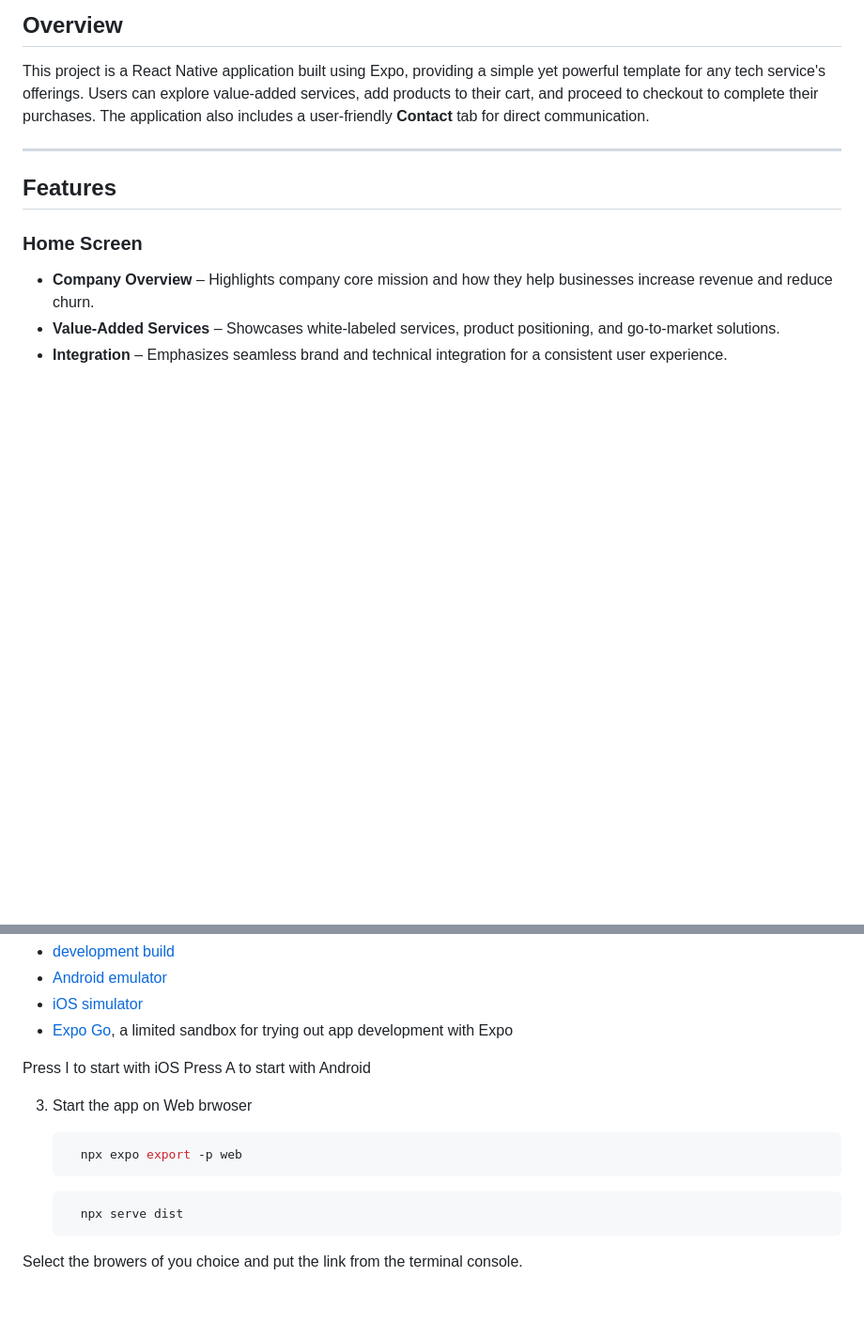
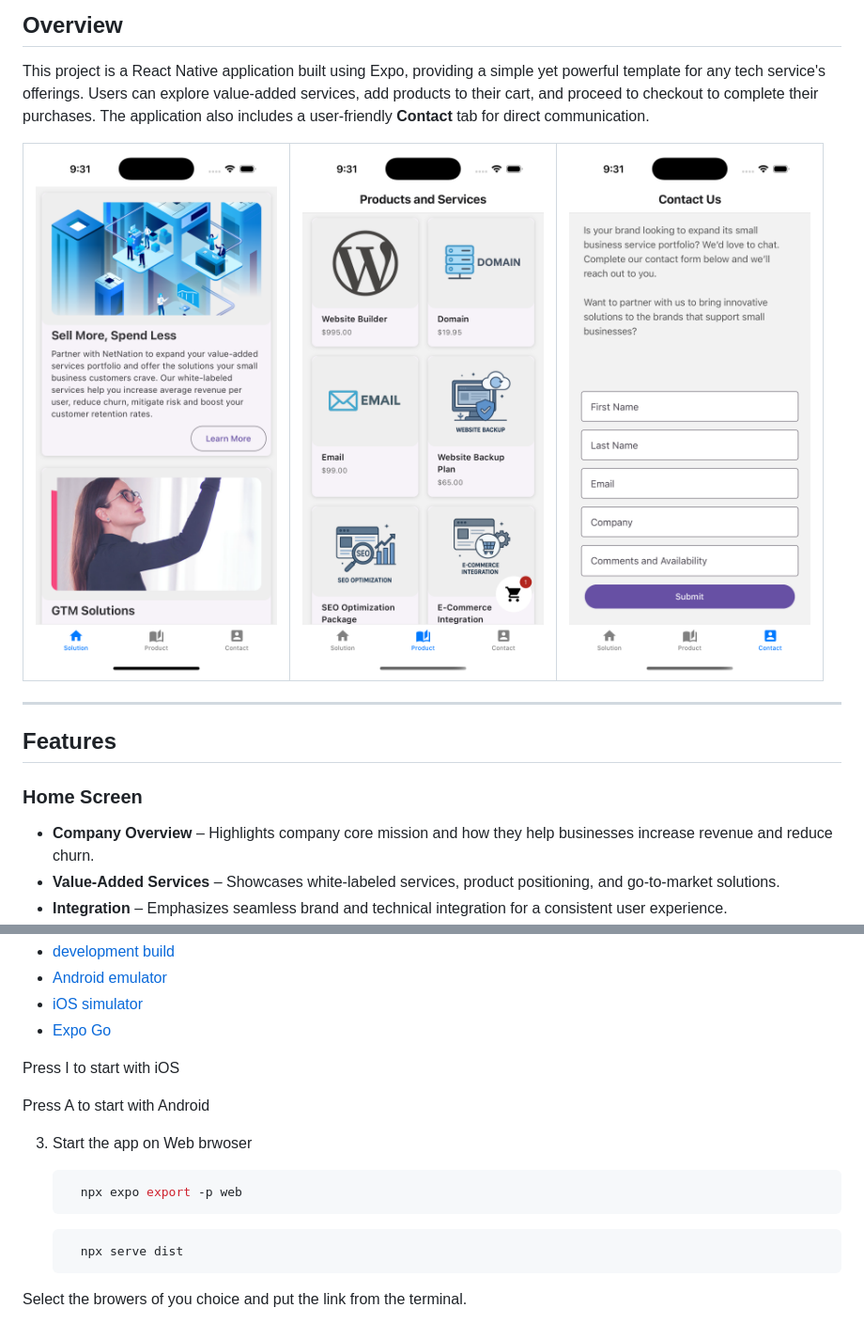
Before and after one commit to allanleung/netnation, a Markdown page: README.md, 2 parts joined by grey strips. Shown: that part at 94% size. Rendered like a GitHub page; pictures changed too: assets/screenshots/ss01.png (added), assets/screenshots/ss02.png (added), assets/screenshots/ss03.png (added); blank space fills up the shorter version.

Commit message:
Added new screenshots and update readme

````diff
--- a/README.md
+++ b/README.md
@@ -25,6 +25,9 @@ Welcome to the **NetNation** Expo app! This project showcases a React Native app
 ## Overview
 
 This project is a React Native application built using Expo, providing a simple yet powerful template for any tech service's offerings. Users can explore value-added services, add products to their cart, and proceed to checkout to complete their purchases. The application also includes a user-friendly **Contact** tab for direct communication.
+
+| ![Home](assets/screenshots/ss01.png) | ![Product](assets/screenshots/ss02.png) | ![Contact](assets/screenshots/ss03.png) |
+| ------------------------------------ | --------------------------------------- | --------------------------------------- |
 
 ---
 
@@ -80,9 +83,10 @@ In the output, you'll find options to open the app in a
 - [development build](https://docs.expo.dev/develop/development-builds/introduction/)
 - [Android emulator](https://docs.expo.dev/workflow/android-studio-emulator/)
 - [iOS simulator](https://docs.expo.dev/workflow/ios-simulator/)
-- [Expo Go](https://expo.dev/go), a limited sandbox for trying out app development with Expo
+- [Expo Go](https://expo.dev/go)
 
 Press I to start with iOS
+
 Press A to start with Android
 
 3. Start the app on Web brwoser
@@ -95,4 +99,4 @@ Press A to start with Android
      npx serve dist
    ```
 
-Select the browers of you choice and put the link from the terminal console.
+Select the browers of you choice and put the link from the terminal.
````
